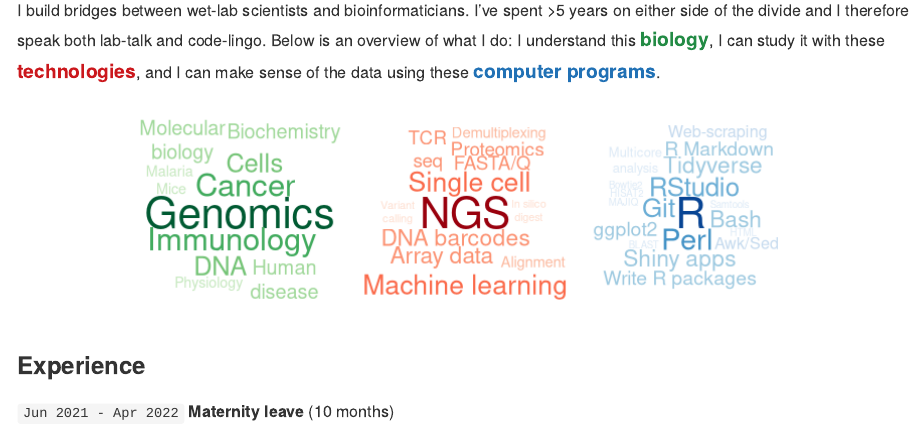
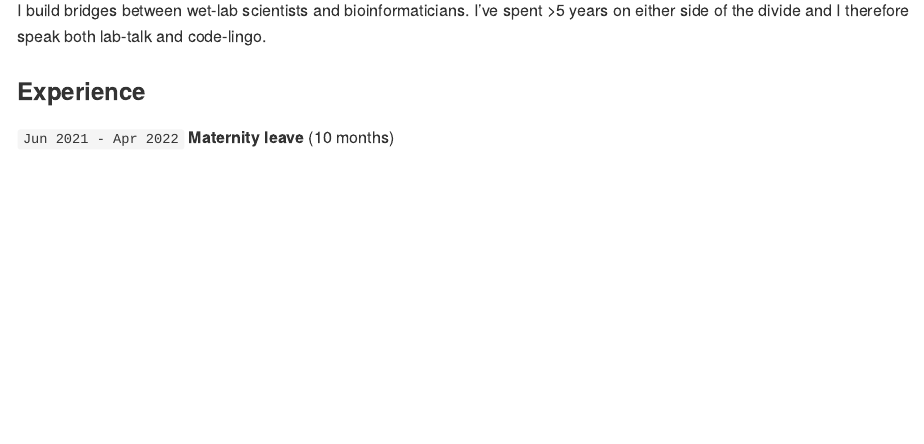
Before and after one commit to amarquard/cv, an R Markdown document (README.Rmd): the page in a window 1100 px wide, from 350 px down. Rendered offline with R 4.5, knitr and Pandoc, with nearby package versions; some code elsewhere in the file could not run offline.

Commit message:
Remove word clouds

````diff
--- a/README.Rmd
+++ b/README.Rmd
@@ -36,20 +36,7 @@ plot_bridge(2)
 
 
 ## The biologist who learnt to code
-I build bridges between wet-lab scientists and bioinformaticians. I've spent >5 years on either side of the divide and I therefore speak both lab-talk and code-lingo. Below is an overview of what I do: I understand this <span style="color:#238B45;font-weight:bold;font-size:larger">biology</span>, I can study it with these <span style="color:#CB181D;font-weight:bold;font-size:larger">technologies</span>, and I can make sense of the data using these <span style="color:#2171B5;font-weight:bold;font-size:larger">computer programs</span>.
-<!-- Expand a little, perhaps tailored to Novo -->
-
-```{r word_cloud, echo=FALSE}
-```
-
-```{r echo = FALSE, fig.height = 3, fig.width = 7, fig.asp = .33, fig.align='center'}
-source(here("words-for-clouds.R"))
-par(mfrow=c(1,3))
-word_cloud(bio, brewer.pal(8, "Greens"), 11)
-word_cloud(tech, brewer.pal(8, "Reds"), 12)
-word_cloud(comp, brewer.pal(8, "Blues"), 6)
-```
-
+I build bridges between wet-lab scientists and bioinformaticians. I've spent >5 years on either side of the divide and I therefore speak both lab-talk and code-lingo.
 
 ### Experience
 
--- a/functions.R
+++ b/functions.R
@@ -42,14 +42,6 @@ plot_bridge <- function(p) {
     theme_void()
 }
 
-## ---- word_cloud
-word_cloud <- function(x, cols, seed = 42) {
-  set.seed(seed) # 3, 5
-  wordcloud(names(x), x/sum(x), min.freq =0.01, scale=c(4, .3), random.order = FALSE, random.color = FALSE, colors= cols,
-            rot.per = 0,
-            # fixed.asp = FALSE,
-            use.r.layout = FALSE, xpd = NA)
-}
 
 ## ---- make_scholar_link
 make_scholar_link <- function(pubid, authorid) {
--- a/words-for-clouds.R
+++ /dev/null
@@ -1,47 +0,0 @@
-bio <- c("Cells" = 4, "DNA" = 4,
-         "Molecular\nbiology" = 3,
-         "Physiology" = 2,
-         "Human\ndisease" = 3,
-         "Biochemistry" = 3,
-         "Immunology" = 5,
-         "Cancer" = 5,
-         "Genomics" = 7,
-         "Malaria" = 2,
-         "Mice" = 2
-)
-
-tech <- c("NGS" = 10,
-          "DNA barcodes" = 5,
-          "FASTA/Q" = 4,
-          "Single cell" = 6,
-          "Machine learning" = 6,
-          "Alignment" = 3,
-          "In silico\ndigest" = 2,
-          "Array data" = 5,
-          "Demultiplexing" = 3,
-          "Variant\ncalling" = 2,
-          "Proteomics" = 4,
-          "TCR\nseq" = 4
-)
-
-comp <- c(
-  "R" = 12,
-  "RStudio" = 7,
-  "Write R packages" = 5,
-  "R Markdown" = 5,
-  "ggplot2" = 5,
-  "Git" = 7,
-  "Tidyverse" = 6,
-  "Perl" = 8,
-  "Bash" = 6,
-  "Awk/Sed" = 4,
-  "Multicore\nanalysis" = 3,
-  "Web-scraping" = 4,
-  "Samtools" = 2,
-  "Bowtie2" = 2,
-  "BLAST" = 2,
-  "HTML" = 2,
-  "Shiny apps" = 6,
-  "HISAT2" = 2,
-  "MAJIQ" = 2
-)
````
